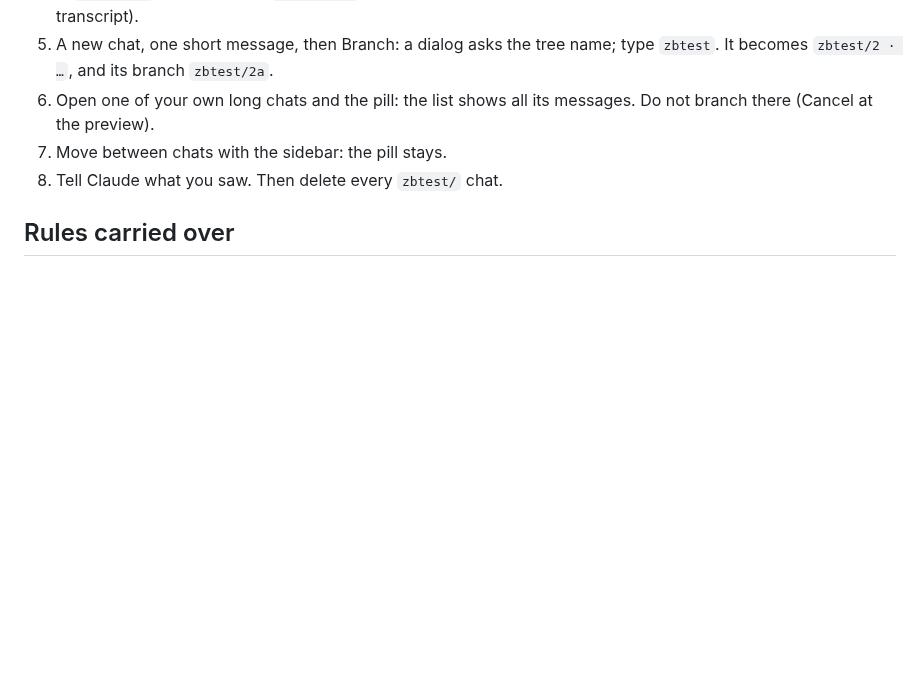
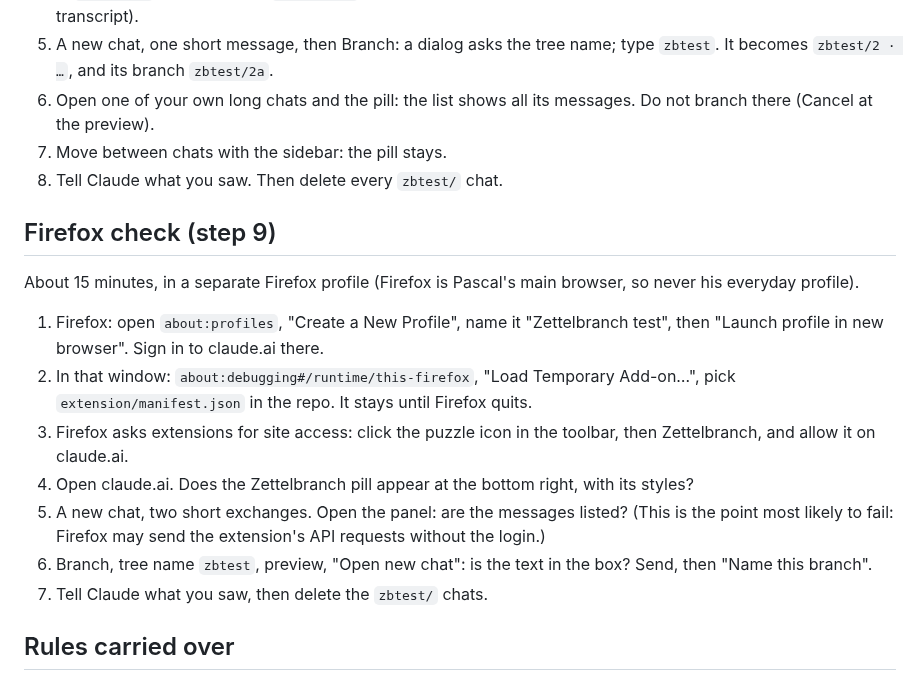
Before and after one commit to pthom/zettelbranch, a Markdown page: specs/milestone-1__specs.md, the part around the change. Rendered like a GitHub page; blank space fills up the shorter version.

Commit message:
Plan: the guide for the Firefox check (step 9)

```diff
--- a/specs/milestone-1__specs.md
+++ b/specs/milestone-1__specs.md
@@ -95,6 +95,18 @@ About 25 minutes, in the Chrome profile "Zettelbranch test". Every chat is a `zb
 7. Move between chats with the sidebar: the pill stays.
 8. Tell Claude what you saw. Then delete every `zbtest/` chat.
 
+## Firefox check (step 9)
+
+About 15 minutes, in a separate Firefox profile (Firefox is Pascal's main browser, so never his everyday profile).
+
+1. Firefox: open `about:profiles`, "Create a New Profile", name it "Zettelbranch test", then "Launch profile in new browser". Sign in to claude.ai there.
+2. In that window: `about:debugging#/runtime/this-firefox`, "Load Temporary Add-on…", pick `extension/manifest.json` in the repo. It stays until Firefox quits.
+3. Firefox asks extensions for site access: click the puzzle icon in the toolbar, then Zettelbranch, and allow it on claude.ai.
+4. Open claude.ai. Does the Zettelbranch pill appear at the bottom right, with its styles?
+5. A new chat, two short exchanges. Open the panel: are the messages listed? (This is the point most likely to fail: Firefox may send the extension's API requests without the login.)
+6. Branch, tree name `zbtest`, preview, "Open new chat": is the text in the box? Send, then "Name this branch".
+7. Tell Claude what you saw, then delete the `zbtest/` chats.
+
 ## Rules carried over
 
 - No script or automated browser on claude.ai; real-page checks by Pascal's clicks.
```
